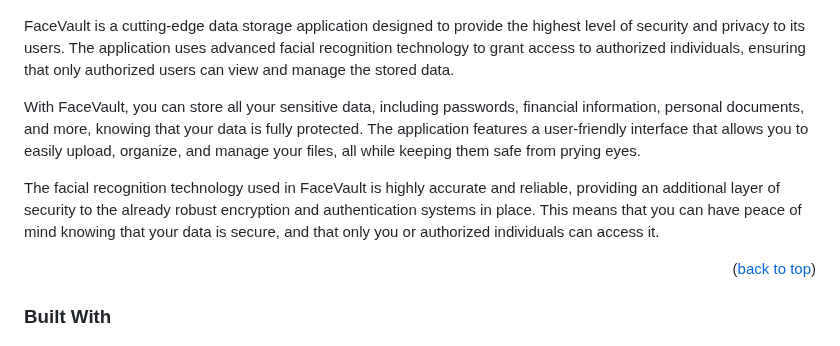
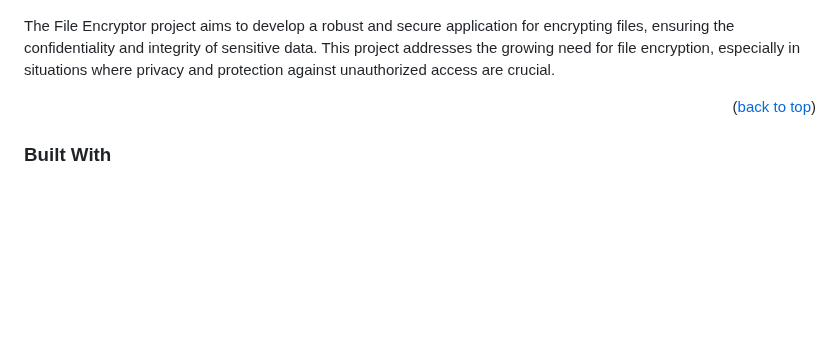
Before and after one commit to KLINY1337/data-encryptor, a Markdown page: README.md, the part around the change. Rendered like a GitHub page; badges without logos; blank space fills up the shorter version.

```diff
--- a/README.md
+++ b/README.md
@@ -85,11 +85,7 @@
 
 [![Product Name Screen Shot][product-screenshot]](https://github.com/KLINY1337/data-storage-with-face-recognition-authorization/blob/master/for-introduction/features.png)
 
-FaceVault is a cutting-edge data storage application designed to provide the highest level of security and privacy to its users. The application uses advanced facial recognition technology to grant access to authorized individuals, ensuring that only authorized users can view and manage the stored data.
-
-With FaceVault, you can store all your sensitive data, including passwords, financial information, personal documents, and more, knowing that your data is fully protected. The application features a user-friendly interface that allows you to easily upload, organize, and manage your files, all while keeping them safe from prying eyes.
-
-The facial recognition technology used in FaceVault is highly accurate and reliable, providing an additional layer of security to the already robust encryption and authentication systems in place. This means that you can have peace of mind knowing that your data is secure, and that only you or authorized individuals can access it.
+The File Encryptor project aims to develop a robust and secure application for encrypting files, ensuring the confidentiality and integrity of sensitive data. This project addresses the growing need for file encryption, especially in situations where privacy and protection against unauthorized access are crucial.
 
 <p align="right">(<a href="#readme-top">back to top</a>)</p>
 
```
